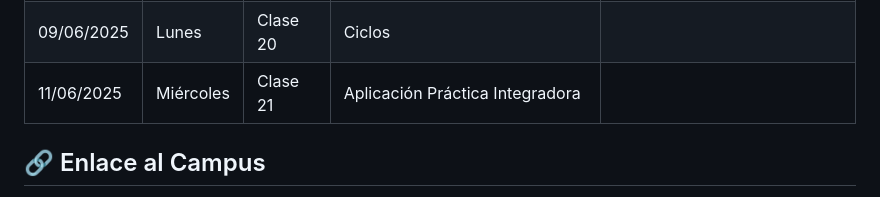
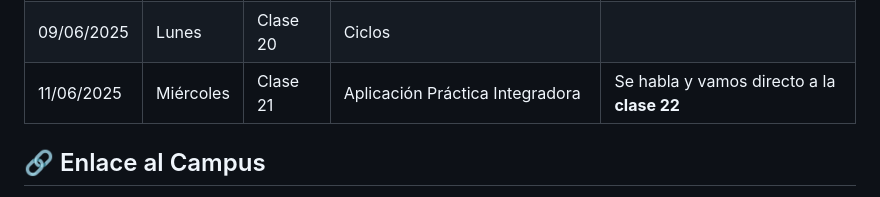
Before and after one commit to Florchu94/FlorenciaCejas, a Markdown page: readme.md, the part around one of its changes. GitHub-like rendering.

```diff
--- a/readme.md
+++ b/readme.md
@@ -85,7 +85,7 @@ El cronograma con fechas de clases, entregas y temas se irá actualizando semana
 | 02/06/2025  | Lunes     |Clase 18  | Node y sistemas de módulos                                                               |    Pre -Entrega Java Script                                  |
 | 04/06/2025  | Miércoles |Clase 19  | Arrays, strings y métodos                                                                |                                                              |
 | 09/06/2025  | Lunes     |Clase 20  | Ciclos                                                                                   |                                                              |
-| 11/06/2025  | Miércoles |Clase 21  | Aplicación Práctica Integradora                                                          |                                                              |
+| 11/06/2025  | Miércoles |Clase 21  | Aplicación Práctica Integradora                                                          | Se habla y vamos directo a la **clase 22**                   |
 
 ## 🔗 Enlace al Campus
 
```
Also changed, not shown: other parts of readme.md (+1 -1 lines).
